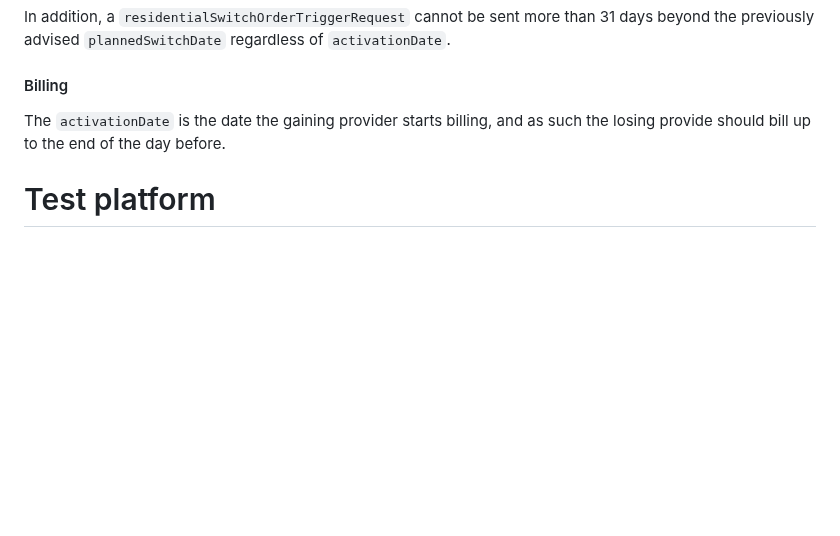
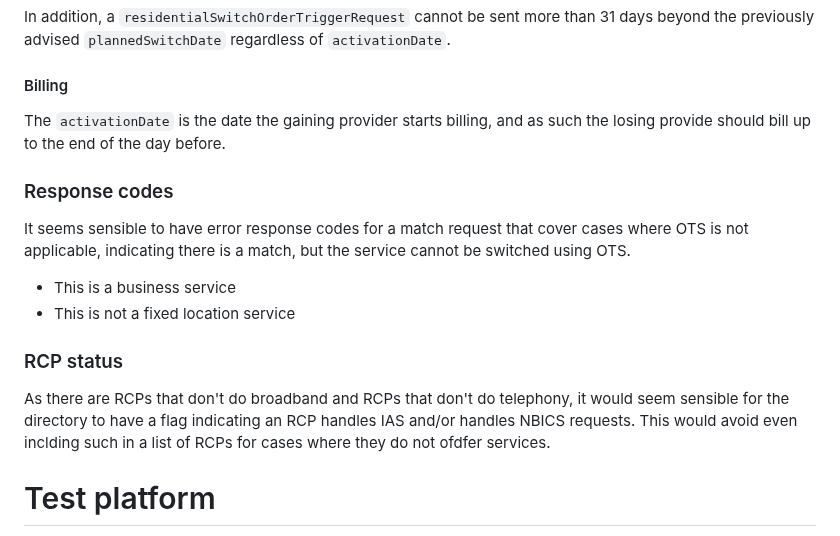
Before and after one commit to revk/NOTSCO, a Markdown page: ProposedChanges.md, the part around the change. GitHub-like rendering; blank space fills up the shorter version.

```diff
--- a/ProposedChanges.md
+++ b/ProposedChanges.md
@@ -160,6 +160,17 @@ In addition, a `residentialSwitchOrderTriggerRequest` cannot be sent more than 3
 
 The `activationDate` is the date the gaining provider starts billing, and as such the losing provide should bill up to the end of the day before.
 
+### Response codes
+
+It seems sensible to have error response codes for a match request that cover cases where OTS is not applicable, indicating there is a match, but the service cannot be switched using OTS.
+
+- This is a business service
+- This is not a fixed location service
+
+### RCP status
+
+As there are RCPs that don't do broadband and RCPs that don't do telephony, it would seem sensible for the directory to have a flag indicating an RCP handles IAS and/or handles NBICS requests. This would avoid even inclding such in a list of RCPs for cases where they do not ofdfer services.
+
 # Test platform
 
 TOTSCO need a proper test platform. This is especially an issue now, but an issue ongoing for new CPs.
```
